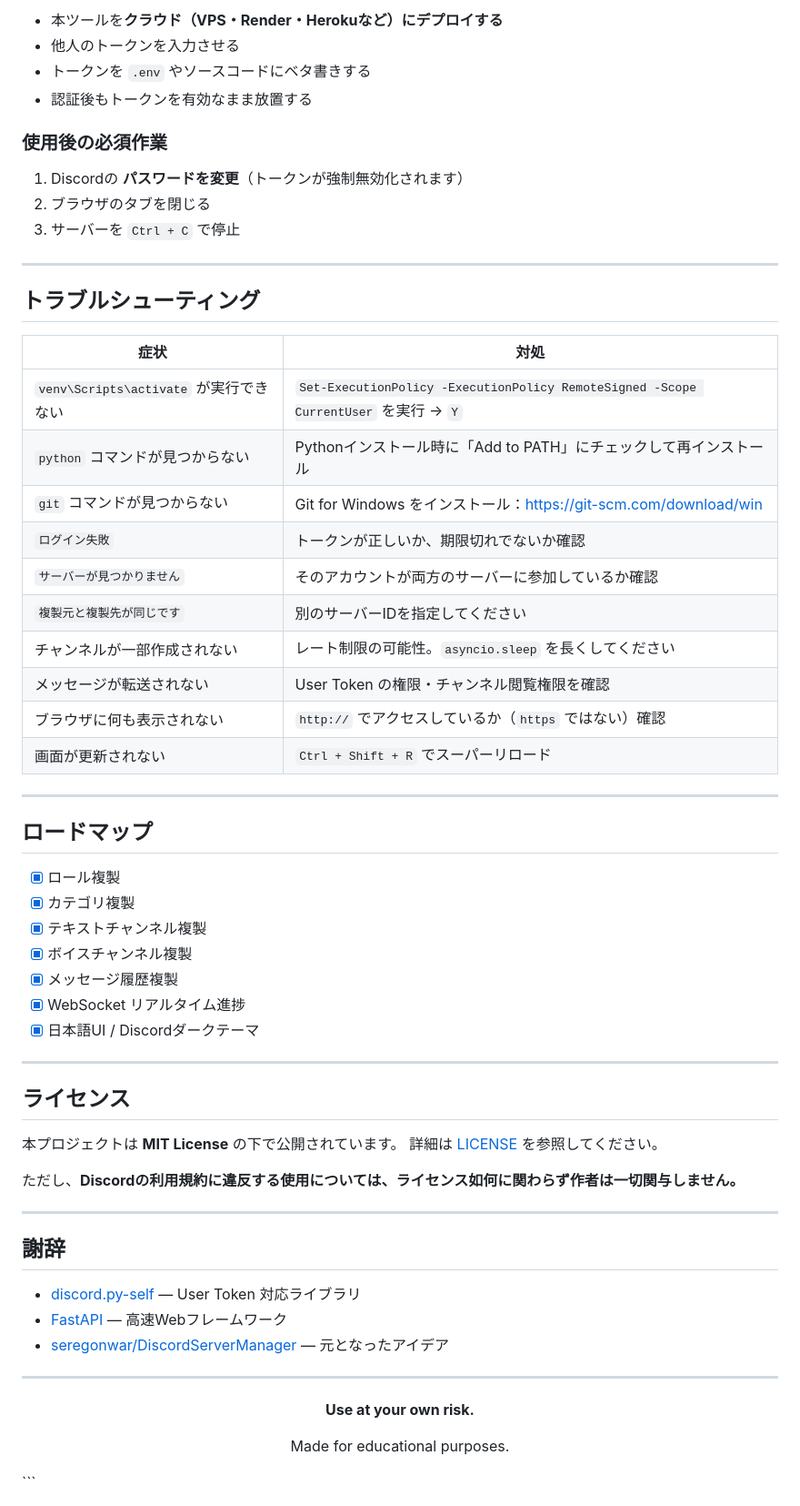
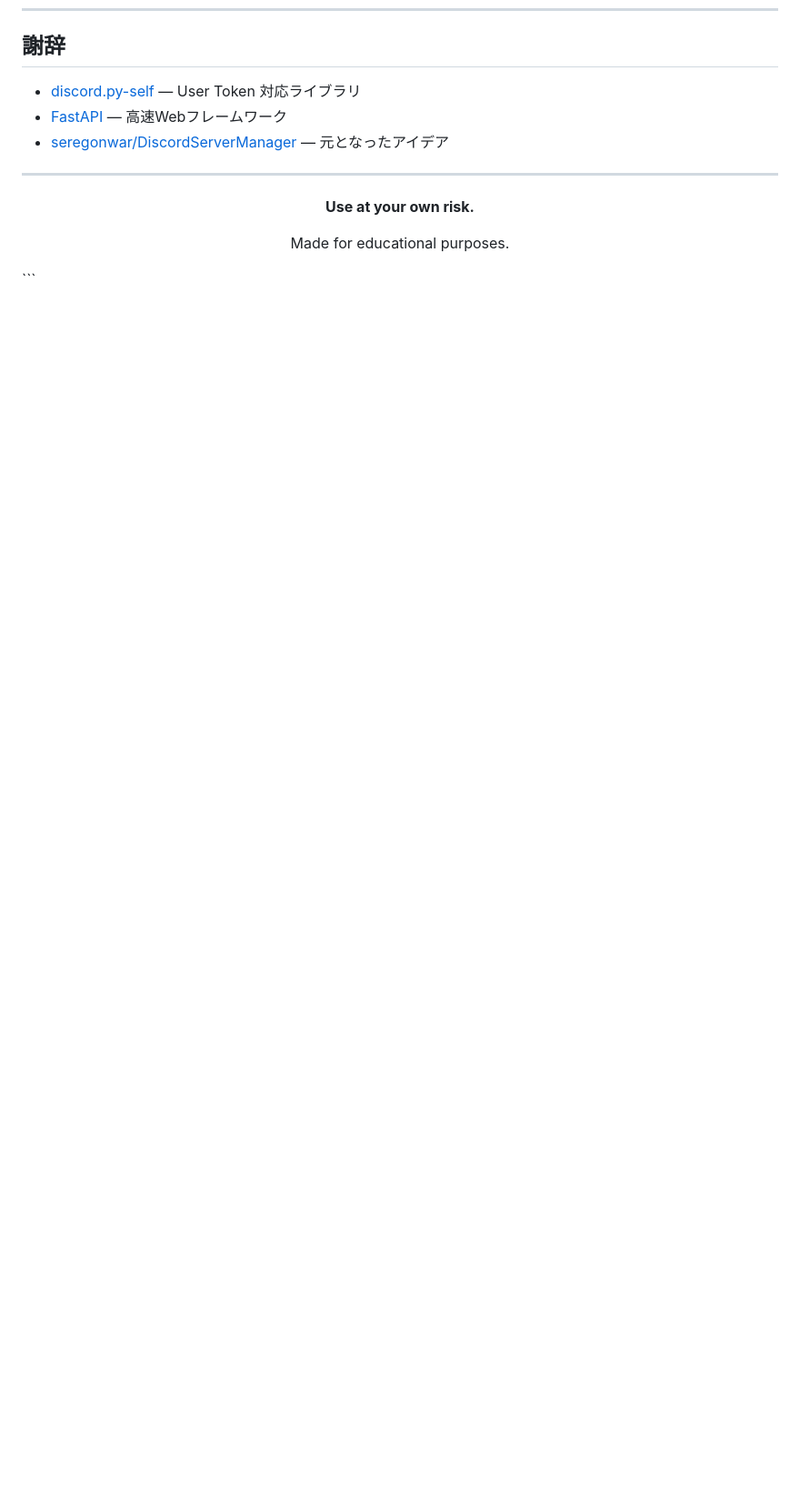
Before and after one commit to rucyxyz/guild-cloner, a Markdown page: readme.md, the part around one of its changes. Shown at 91% size. Rendered like a GitHub page; blank space fills up the shorter version.

```diff
--- a/readme.md
+++ b/readme.md
@@ -198,54 +108,3 @@ uvicorn.run(app, host="127.0.0.1", port=8000)  # ← ここ
-- 本ツールを**クラウド（VPS・Render・Herokuなど）にデプロイする**
-- 他人のトークンを入力させる
-- トークンを `.env` やソースコードにベタ書きする
-- 認証後もトークンを有効なまま放置する
-
-### 使用後の必須作業
-
-1. Discordの **パスワードを変更**（トークンが強制無効化されます）
-2. ブラウザのタブを閉じる
-3. サーバーを `Ctrl + C` で停止
-
----
-
-## トラブルシューティング
-
-| 症状 | 対処 |
-|---|---|
-| `venv\Scripts\activate` が実行できない | `Set-ExecutionPolicy -ExecutionPolicy RemoteSigned -Scope CurrentUser` を実行 → `Y` |
-| `python` コマンドが見つからない | Pythonインストール時に「Add to PATH」にチェックして再インストール |
-| `git` コマンドが見つからない | Git for Windows をインストール：https://git-scm.com/download/win |
-| `ログイン失敗` | トークンが正しいか、期限切れでないか確認 |
-| `サーバーが見つかりません` | そのアカウントが両方のサーバーに参加しているか確認 |
-| `複製元と複製先が同じです` | 別のサーバーIDを指定してください |
-| チャンネルが一部作成されない | レート制限の可能性。`asyncio.sleep` を長くしてください |
-| メッセージが転送されない | User Token の権限・チャンネル閲覧権限を確認 |
-| ブラウザに何も表示されない | `http://` でアクセスしているか（`https` ではない）確認 |
-| 画面が更新されない | `Ctrl + Shift + R` でスーパーリロード |
-
----
-
-## ロードマップ
-
-- [x] ロール複製
-- [x] カテゴリ複製
-- [x] テキストチャンネル複製
-- [x] ボイスチャンネル複製
-- [x] メッセージ履歴複製
-- [x] WebSocket リアルタイム進捗
-- [x] 日本語UI / Discordダークテーマ
-
----
-
-## ライセンス
-
-本プロジェクトは **MIT License** の下で公開されています。
-詳細は [LICENSE](./LICENSE) を参照してください。
-
-ただし、**Discordの利用規約に違反する使用については、ライセンス如何に関わらず作者は一切関与しません。**
-
----
-
 ## 謝辞
 
 - [discord.py-self](https://github.com/dolfies/discord.py-self) — User Token 対応ライブラリ
```
Also changed, not shown: other parts of readme.md (+0 -90 lines).
